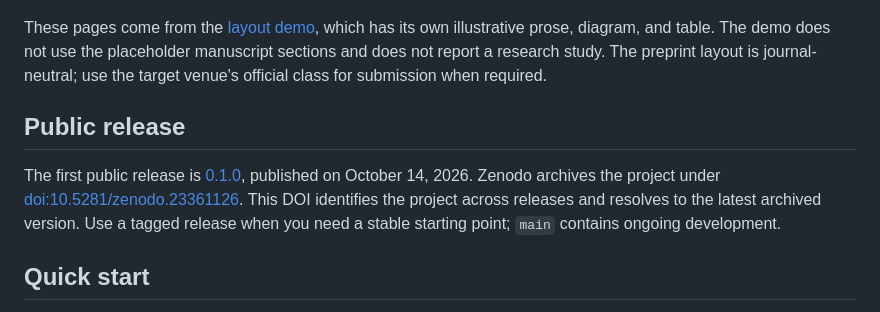
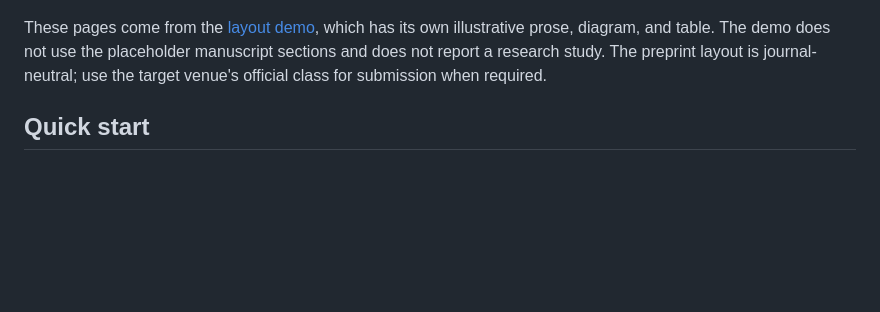
Before and after one commit to SchmiedmayerLab/PaperTemplate, a Markdown page: README.md, the part around the change. Drawn GitHub-style; blank space fills up the shorter version.

Commit message:
Keep public release documentation version-independent

```diff
--- a/README.md
+++ b/README.md
@@ -30,13 +30,6 @@ Use the writing and review instructions with an agent if useful; the manuscript
 These pages come from the [layout demo](paper/preprint-preview.tex), which has its own illustrative prose, diagram, and table.
 The demo does not use the placeholder manuscript sections and does not report a research study.
 The preprint layout is journal-neutral; use the target venue's official class for submission when required.
-
-## Public release
-
-The first public release is [0.1.0](https://github.com/SchmiedmayerLab/PaperTemplate/releases/tag/0.1.0), published on October 14, 2026.
-Zenodo archives the project under [doi:10.5281/zenodo.23361126](https://doi.org/10.5281/zenodo.23361126).
-This DOI identifies the project across releases and resolves to the latest archived version.
-Use a tagged release when you need a stable starting point; `main` contains ongoing development.
 
 ## Quick start
 
```
